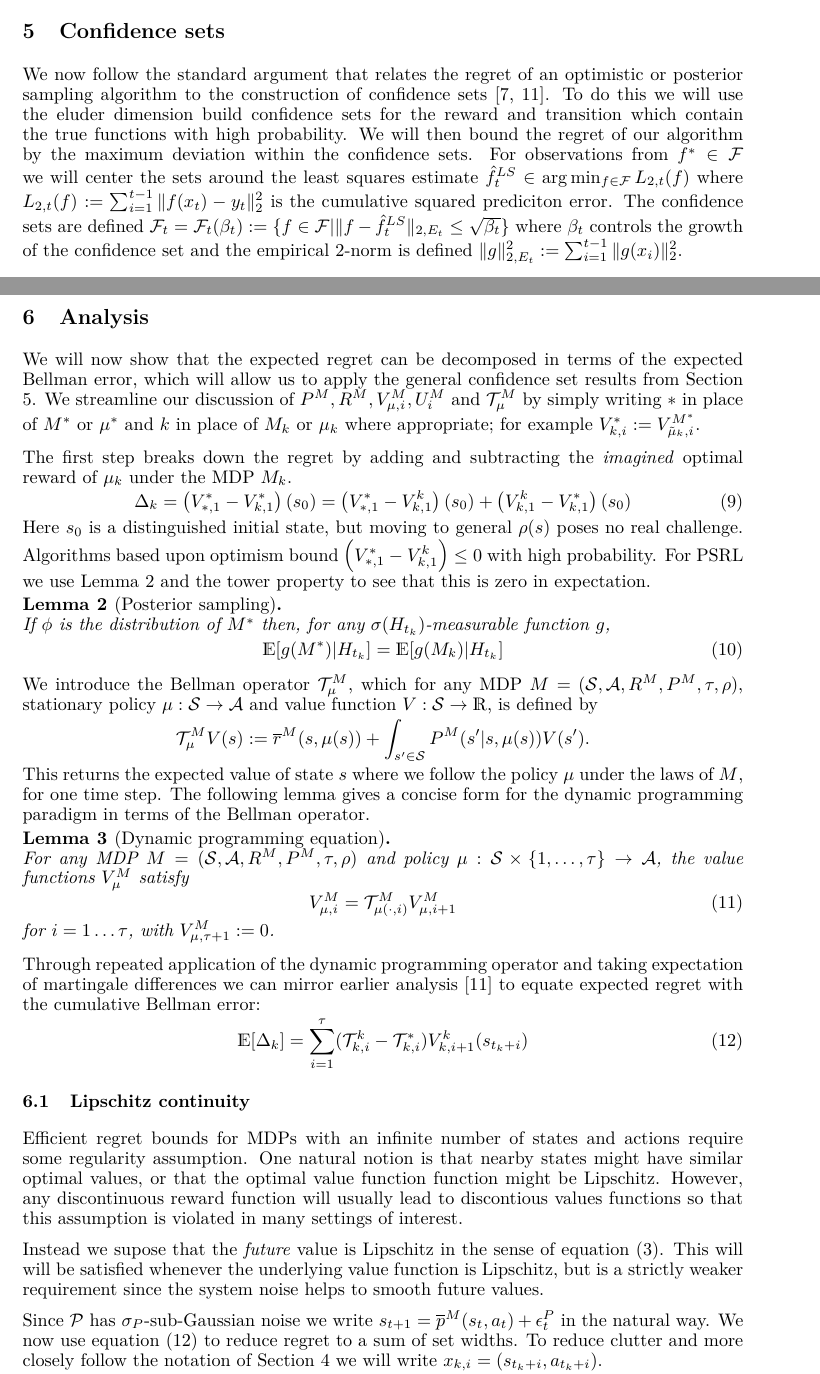
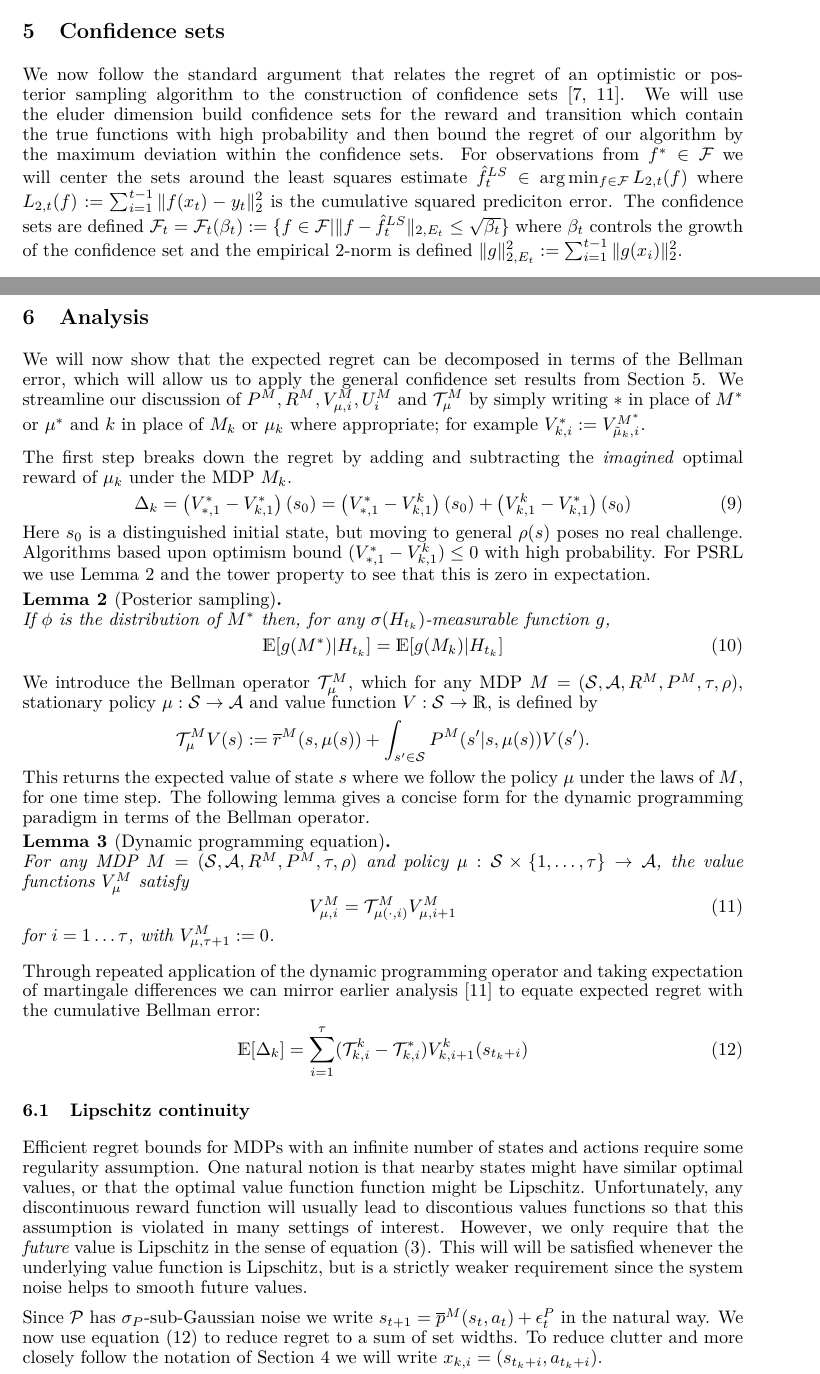
Before and after one commit to iosband/eluder_mdps, a LaTeX paper (EluderL2.tex): two parts of pages 5 and 7 of 14, joined at a grey line, cut so that both start at the same text. Compiled offline with LaTeX, dvips and Ghostscript.

Commit message:
Minor edits plus working bibliography

```diff
--- a/EluderL2.tex
+++ b/EluderL2.tex
@@ -367,19 +367,9 @@ $${\rm dim}_E(\Fc, \epsilon) \le p \left(r^2(4n-2)+1\right)\frac{e}{e-1} \left(\
 \section{Confidence sets}
 \label{sec: conf}
 We now follow the standard argument that relates the regret of an optimistic or posterior sampling algorithm to the construction of confidence sets \cite{jaksch2010near,osband2013more}.
-To do this we will use the eluder dimension build confidence sets for the reward and transition which contain the true functions with high probability.
-We will then bound the regret of our algorithm by the maximum deviation within the confidence sets.
+We will use the eluder dimension build confidence sets for the reward and transition which contain the true functions with high probability and then bound the regret of our algorithm by the maximum deviation within the confidence sets.
 For observations from $f^* \in \Fc$ we will center the sets around the least squares estimate $\hat{f}_t^{LS} \in \arg \min_{f \in \Fc} L_{2,t}(f)$ where $L_{2,t}(f) := \sum_{i=1}^{t-1} \|f(x_t) - y_t \|^2_2$ is the cumulative squared prediciton error.
 The confidence sets are defined $\Fc_t = \Fc_t(\beta_t) := \{ f \in \Fc | \| f-\hat{f}_t^{LS} \|_{2,E_t} \le \sqrt{\beta_t} \}$ where $\beta_t$ controls the growth of the confidence set and the empirical 2-norm is defined $\|g\|_{2,E_t}^2 := \sum_{i=1}^{t-1} \|g(x_i)\|_2^2$.
-
-% In order to provide guarantees in a general setting we will make two simplifying assumptions on the function family $\Fc$.
-% We require that the mean value of $f$ is bounded and that the noise is in some sense light-tailed.
-% \begin{assumption}[Boundedness]
-% For all $f \in \Fc$ and $x \in \Xc$, $\|f(x)\|_2 \le C$
-% \end{assumption}
-% \begin{assumption}[Sub Gaussian noise]
-% For all $t \in \Nat$, $y_t - f^*(x_t)$ conditioned on $(H_t,f^*,x_t)$ is $\sigma$-sub Gaussian.
-% \end{assumption}
 
 For $\Fc \subseteq \Pc^{C,\sigma}_{\Xc,\Yc}$, we define the control parameter:
 \begin{equation}
@@ -456,7 +446,7 @@ $$\sum_{i=1}^T w_{i_t} \Ind \{ w_{i_t} \ge T^{-1} \} \le \tau C d + \sum_{t=\tau
 %---------------------------------------------------------------------------------------------------------------------------------------------------------------------------------------------------------
 %---------------------------------------------------------------------------------------------------------------------------------------------------------------------------------------------------------
 \section{Analysis}
-We will now show that the expected regret can be decomposed in terms of the expected Bellman error, which will allow us to apply the general confidence set results from Section \ref{sec: conf}.
+We will now show that the expected regret can be decomposed in terms of the Bellman error, which will allow us to apply the general confidence set results from Section \ref{sec: conf}.
 We streamline our discussion of $P^{M}, R^{M}, V^{M}_{\mu,i}, U^{M}_{i}$ and $\Tc^M_\mu$ by simply writing $*$ in place of $M^*$ or $\mu^*$ and $k$ in place of $M_k$ or $\mu_k$ where appropriate; for example $V^*_{k,i} := V^{M^*}_{\tilde{\mu}_k,i}$.
 
 The first step breaks down the regret by adding and subtracting the \emph{imagined} optimal reward of $\mu_k$ under the MDP $M_k$.
@@ -465,7 +455,7 @@ The first step breaks down the regret by adding and subtracting the \emph{imagin
 	= \left( V^*_{*,1} - V^k_{k,1} \right)(s_0) + \left( V^k_{k,1} - V^*_{k,1} \right)(s_0)
 \end{equation}
 Here $s_0$ is a distinguished initial state, but moving to general $\rho(s)$ poses no real challenge.
-Algorithms based upon optimism bound $\left( V^*_{*,1} - V^k_{k,1} \right) \le 0$ with high probability.
+Algorithms based upon optimism bound $( V^*_{*,1} - V^k_{k,1} ) \le 0$ with high probability.
 For PSRL we use Lemma \ref{lem: ps} and the tower property to see that this is zero in expectation.
 \begin{lemma}[Posterior sampling]
 \label{lem: ps}
@@ -502,9 +492,8 @@ Through repeated application of the dynamic programming operator and taking expe
 \label{sec: lipschitz}
 Efficient regret bounds for MDPs with an infinite number of states and actions require some regularity assumption.
 One natural notion is that nearby states might have similar optimal values, or that the optimal value function function might be Lipschitz.
-However, any discontinuous reward function will usually lead to discontious values functions so that this assumption is violated in many settings of interest.
-
-Instead we supose that the \emph{future} value is Lipschitz in the sense of equation \eqref{eq: future Lipschitz}.
+Unfortunately, any discontinuous reward function will usually lead to discontious values functions so that this assumption is violated in many settings of interest.
+However, we only require that the \emph{future} value is Lipschitz in the sense of equation \eqref{eq: future Lipschitz}.
 This will will be satisfied whenever the underlying value function is Lipschitz, but is a strictly weaker requirement since the system noise helps to smooth future values.
 
 Since $\Pc$ has $\sigma_P$-sub-Gaussian noise we write $s_{t+1} = \overline{p}^M(s_t,a_t)+\epsilon^P_t$ in the natural way.
```
Also changed, not shown: EluderL2.pdf, 1 other file.
